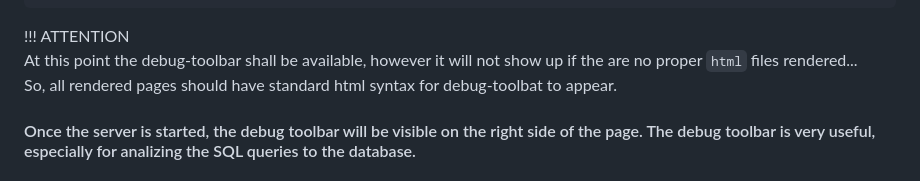
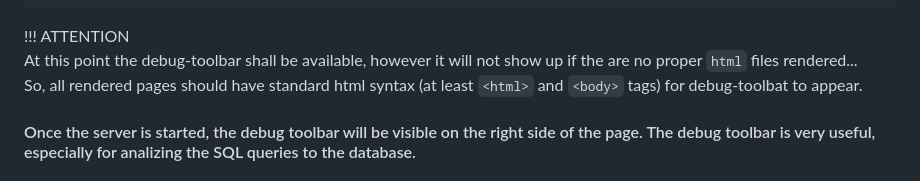
Before and after one commit to svvoii/django_tuto, a Markdown page: README.md, the part around the change. Rendered like a GitHub page.

```diff
--- a/README.md
+++ b/README.md
@@ -267,7 +267,7 @@ INTERNAL_IPS = [
 
 !!! ATTENTION
 At this point the debug-toolbar shall be available, however it will not show up if the are no proper `html` files rendered...
-So, all rendered pages should have standard html syntax for debug-toolbat to appear.
+So, all rendered pages should have standard html syntax (at least `<html>` and `<body>` tags) for debug-toolbat to appear.
 
 #### Once the server is started, the debug toolbar will be visible on the right side of the page. The debug toolbar is very useful, especially for analizing the SQL queries to the database.
 
```
